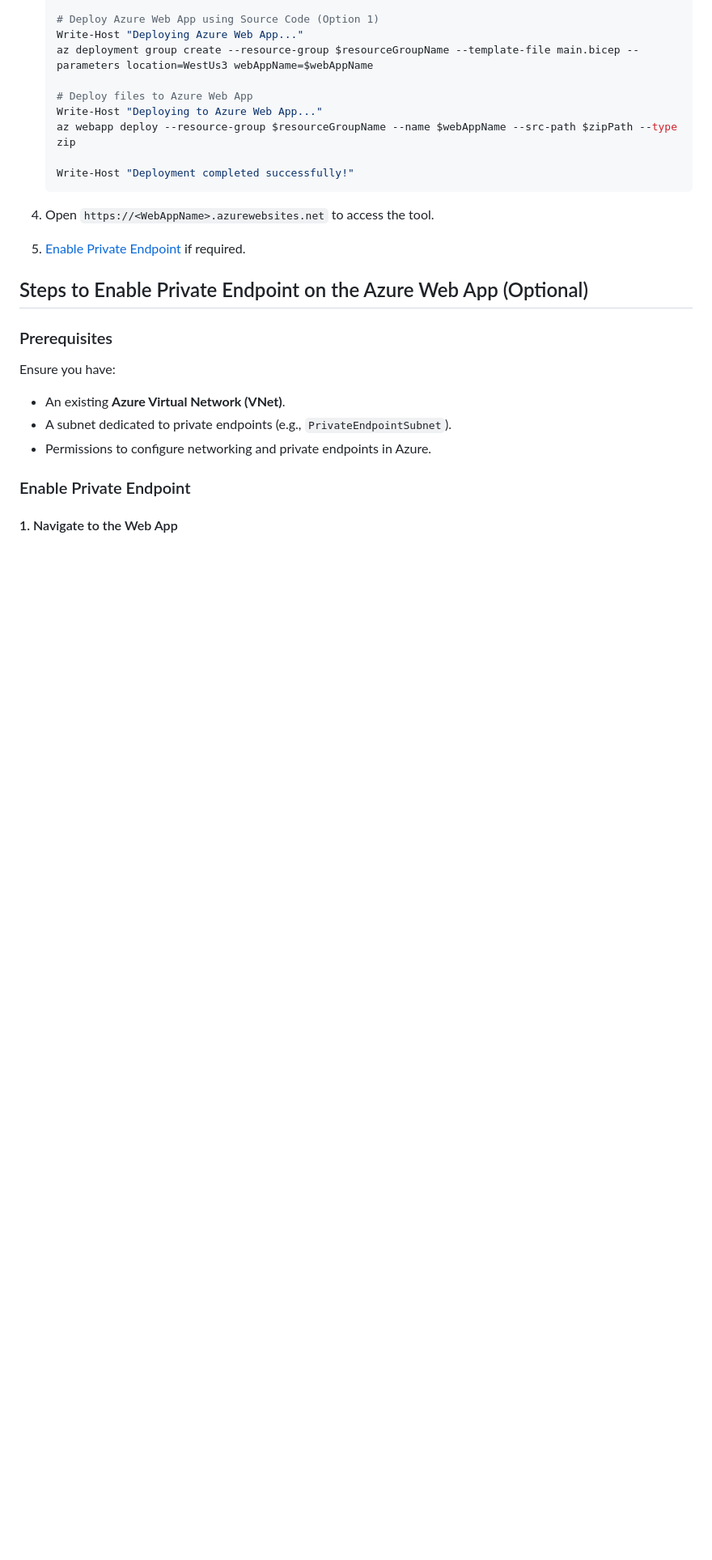
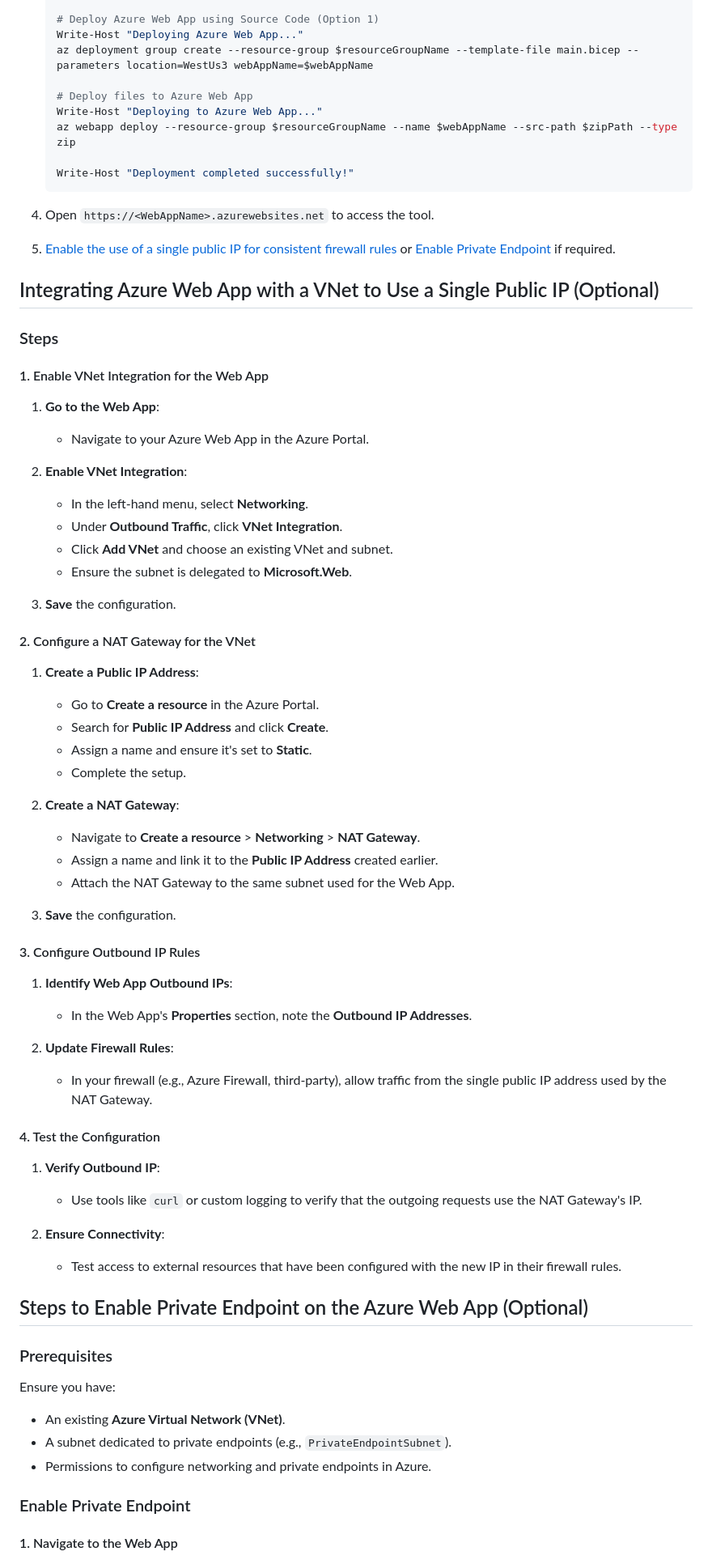
Before and after one commit to sandeepsnairms/MongoMigrationWebBasedUtility, a Markdown page: README.md, the part around the change printed below. Shown: that part at 81% size. GitHub-like rendering; blank space fills up the shorter version.

Commit message:
Vnet Integration steps

````diff
--- a/README.md
+++ b/README.md
@@ -127,7 +127,57 @@ This option involves cloning the repository and building the C# project source f
    ```
 
 4. Open `https://<WebAppName>.azurewebsites.net` to access the tool.
-5. [Enable Private Endpoint](#steps-to-enable-private-endpoint-on-the-azure-web-app-optional) if required.
+5. [Enable the use of a single public IP for consistent firewall rules](#integrating-azure-web-app-with-a-vnet-to-use-a-single-public-ip-optional) or [Enable Private Endpoint](#steps-to-enable-private-endpoint-on-the-azure-web-app-optional) if required.
+
+## Integrating Azure Web App with a VNet to Use a Single Public IP (Optional)
+
+### Steps
+
+#### 1. Enable VNet Integration for the Web App
+
+1. **Go to the Web App**:
+   - Navigate to your Azure Web App in the Azure Portal.
+
+2. **Enable VNet Integration**:
+   - In the left-hand menu, select **Networking**.
+   - Under **Outbound Traffic**, click **VNet Integration**.
+   - Click **Add VNet** and choose an existing VNet and subnet.
+   - Ensure the subnet is delegated to **Microsoft.Web**.
+
+3. **Save** the configuration.
+
+#### 2. Configure a NAT Gateway for the VNet
+
+1. **Create a Public IP Address**:
+   - Go to **Create a resource** in the Azure Portal.
+   - Search for **Public IP Address** and click **Create**.
+   - Assign a name and ensure it's set to **Static**.
+   - Complete the setup.
+
+2. **Create a NAT Gateway**:
+   - Navigate to **Create a resource** > **Networking** > **NAT Gateway**.
+   - Assign a name and link it to the **Public IP Address** created earlier.
+   - Attach the NAT Gateway to the same subnet used for the Web App.
+
+3. **Save** the configuration.
+
+#### 3. Configure Outbound IP Rules
+
+1. **Identify Web App Outbound IPs**:
+   - In the Web App's **Properties** section, note the **Outbound IP Addresses**.
+
+2. **Update Firewall Rules**:
+   - In your firewall (e.g., Azure Firewall, third-party), allow traffic from the single public IP address used by the NAT Gateway.
+
+
+#### 4. Test the Configuration
+
+1. **Verify Outbound IP**:
+   - Use tools like `curl` or custom logging to verify that the outgoing requests use the NAT Gateway's IP.
+
+2. **Ensure Connectivity**:
+   - Test access to external resources that have been configured with the new IP in their firewall rules.
+
 
 
 ## Steps to Enable Private Endpoint on the Azure Web App (Optional)
````
Also changed, not shown: other parts of README.md (+1 -1 lines).
